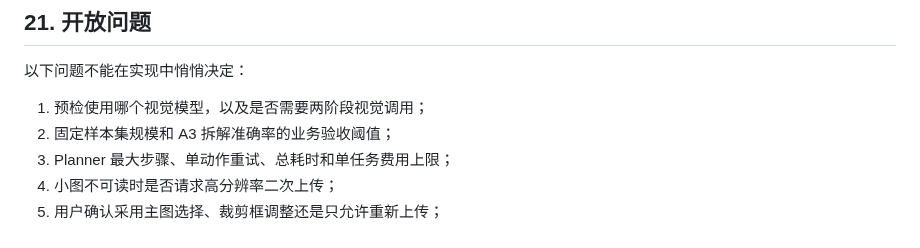
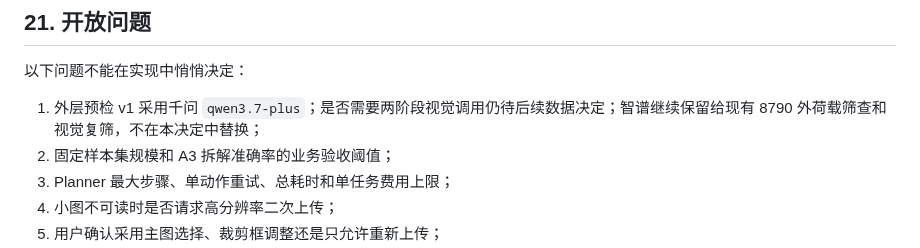
Before and after one commit to chai11w/structural-mechanics-ai-search, a Markdown page: docs/8890_complex_image_agent_plan.md, the part around the change. Rendered like a GitHub page.

Commit message:
docs: choose qwen for outer image triage

```diff
--- a/docs/8890_complex_image_agent_plan.md
+++ b/docs/8890_complex_image_agent_plan.md
@@ -583,7 +583,7 @@ A3 拆解准确率、端到端成功率、P95 延迟和单次费用阈值，要
 
 以下问题不能在实现中悄悄决定：
 
-1. 预检使用哪个视觉模型，以及是否需要两阶段视觉调用；
+1. 外层预检 v1 采用千问 `qwen3.7-plus`；是否需要两阶段视觉调用仍待后续数据决定；智谱继续保留给现有 8790 外荷载筛查和视觉复筛，不在本决定中替换；
 2. 固定样本集规模和 A3 拆解准确率的业务验收阈值；
 3. Planner 最大步骤、单动作重试、总耗时和单任务费用上限；
 4. 小图不可读时是否请求高分辨率二次上传；
```
Also changed, not shown: experiments/complex_image_eval/routing_trial_2026-08-15.md (+4 -0 lines).
